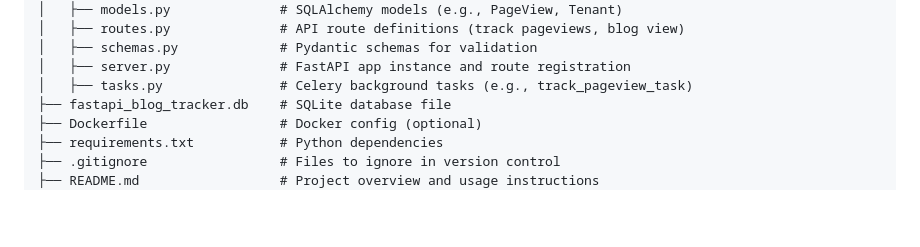
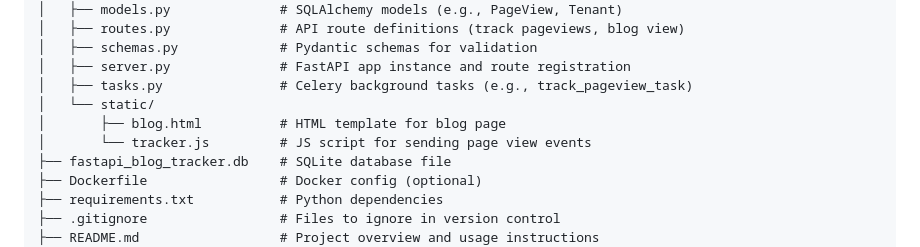
Before and after one commit to omraj00/FastAPI, a Markdown page: README.md, the part around the change. Rendered like a GitHub page; blank space fills up the shorter version.

```diff
--- a/README.md
+++ b/README.md
@@ -25,6 +25,9 @@ fastapi_blog_tracker/
 │   ├── schemas.py             # Pydantic schemas for validation
 │   ├── server.py              # FastAPI app instance and route registration
 │   ├── tasks.py               # Celery background tasks (e.g., track_pageview_task)
+│   └── static/
+│       ├── blog.html          # HTML template for blog page
+│       └── tracker.js         # JS script for sending page view events
 ├── fastapi_blog_tracker.db    # SQLite database file
 ├── Dockerfile                 # Docker config (optional)
 ├── requirements.txt           # Python dependencies
```
